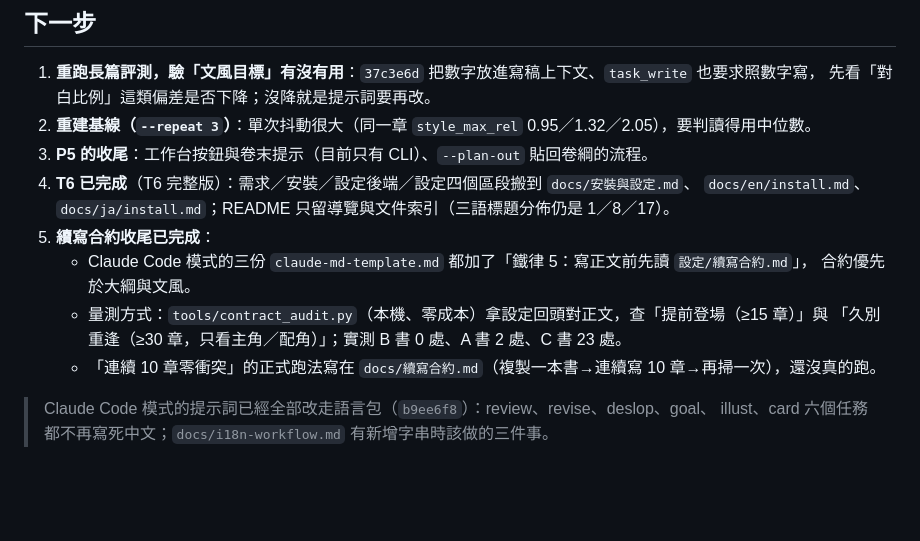
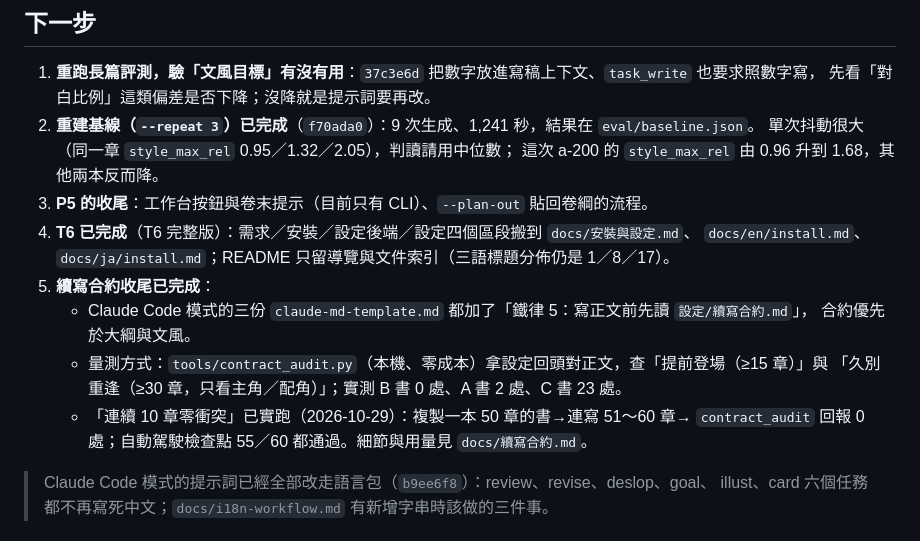
Before and after one commit to yamasoo/novel-studio, a Markdown page: docs/HANDOFF.md, the part around the change. Rendered like a GitHub page; blank space fills up the shorter version.

```diff
--- a/docs/HANDOFF.md
+++ b/docs/HANDOFF.md
@@ -105,7 +105,9 @@
 
 1. **重跑長篇評測，驗「文風目標」有沒有用**：`37c3e6d` 把數字放進寫稿上下文、`task_write` 也要求照數字寫，
    先看「對白比例」這類偏差是否下降；沒降就是提示詞要再改。
-2. **重建基線（`--repeat 3`）**：單次抖動很大（同一章 `style_max_rel` 0.95／1.32／2.05），要判讀得用中位數。
+2. **重建基線（`--repeat 3`）已完成**（`f70ada0`）：9 次生成、1,241 秒，結果在 `eval/baseline.json`。
+   單次抖動很大（同一章 `style_max_rel` 0.95／1.32／2.05），判讀請用中位數；
+   這次 a-200 的 `style_max_rel` 由 0.96 升到 1.68，其他兩本反而降。
 3. **P5 的收尾**：工作台按鈕與卷末提示（目前只有 CLI）、`--plan-out` 貼回卷綱的流程。
 4. **T6 已完成**（T6 完整版）：需求／安裝／設定後端／設定四個區段搬到 `docs/安裝與設定.md`、
    `docs/en/install.md`、`docs/ja/install.md`；README 只留導覽與文件索引（三語標題分佈仍是 1／8／17）。
@@ -114,7 +116,8 @@
      合約優先於大綱與文風。
    - 量測方式：`tools/contract_audit.py`（本機、零成本）拿設定回頭對正文，查「提前登場（≥15 章）」與
      「久別重逢（≥30 章，只看主角／配角）」；實測 B 書 0 處、A 書 2 處、C 書 23 處。
-   - 「連續 10 章零衝突」的正式跑法寫在 `docs/續寫合約.md`（複製一本書→連續寫 10 章→再掃一次），還沒真的跑。
+   - 「連續 10 章零衝突」已實跑（2026-10-29）：複製一本 50 章的書→連寫 51～60 章→
+     `contract_audit` 回報 0 處；自動駕駛檢查點 55／60 都通過。細節與用量見 `docs/續寫合約.md`。
 
 > Claude Code 模式的提示詞已經全部改走語言包（`b9ee6f8`）：review、revise、deslop、goal、
 > illust、card 六個任務都不再寫死中文；`docs/i18n-workflow.md` 有新增字串時該做的三件事。
```
Also changed, not shown: docs/續寫合約.md (+20 -3 lines).
